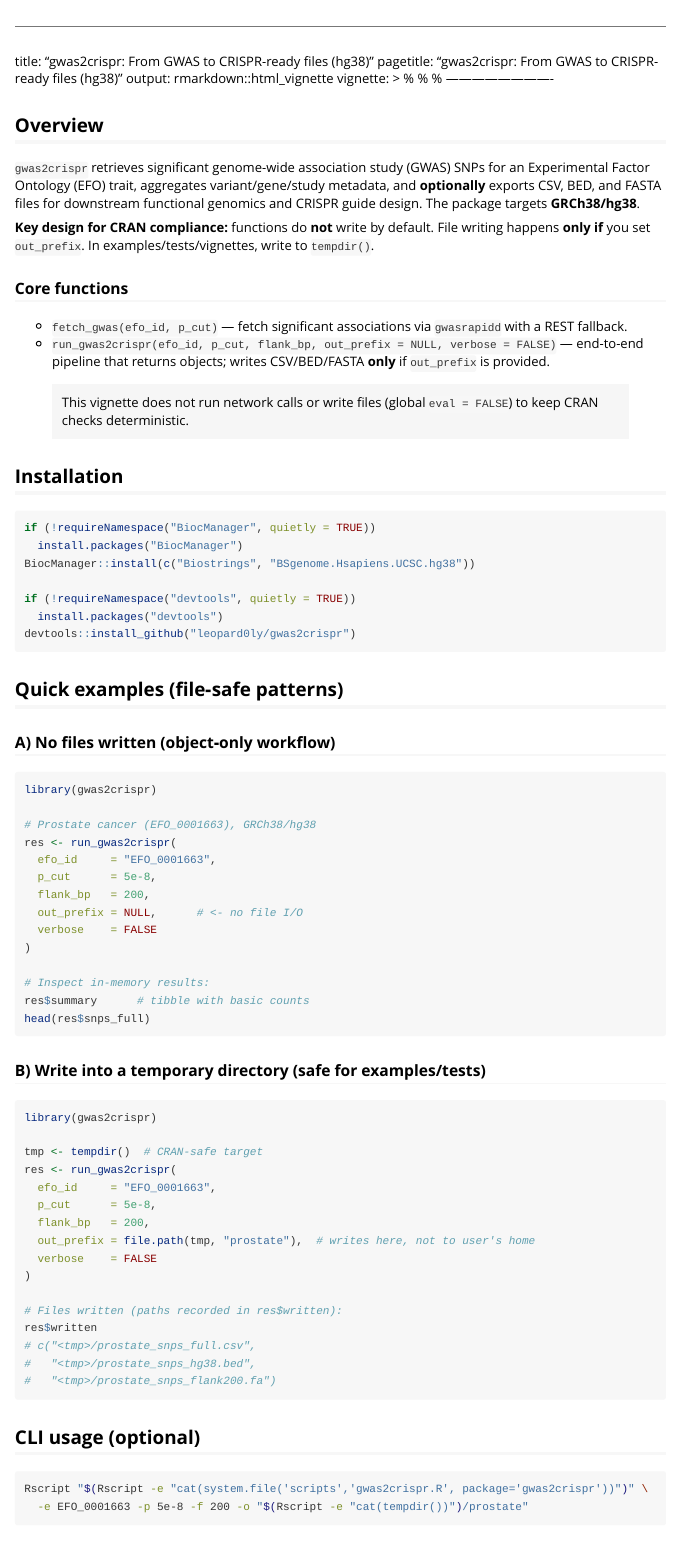
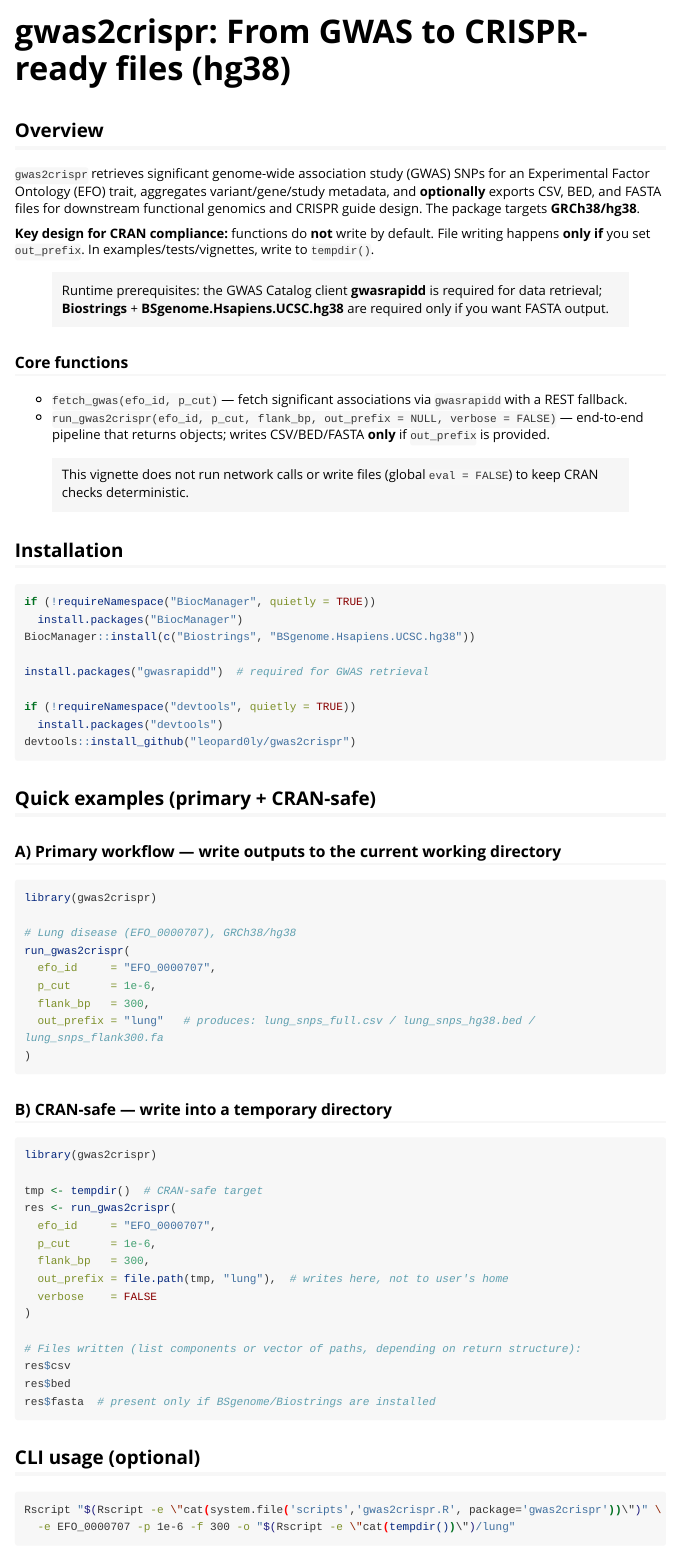
Before and after one commit to leopard0ly/gwas2crispr, an R Markdown document (vignettes/gwas2crispr.Rmd): the page in a window 1100 px wide, from its top. Rendered offline with R 4.5, knitr and Pandoc, with nearby package versions; long lines of code are wrapped.

Commit message:
Update gwas2crispr.Rmd

````diff
--- a/vignettes/gwas2crispr.Rmd
+++ b/vignettes/gwas2crispr.Rmd
@@ -1,5 +1,3 @@
 ---
-
 title: "gwas2crispr: From GWAS to CRISPR-ready files (hg38)"
 pagetitle: "gwas2crispr: From GWAS to CRISPR-ready files (hg38)"
-output: rmarkdown::html\_vignette
@@ -19,6 +21,8 @@ knitr::opts_chunk$set(collapse = TRUE, comment = "#>", eval = FALSE, message = F
 `gwas2crispr` retrieves significant genome-wide association study (GWAS) SNPs for an Experimental Factor Ontology (EFO) trait, aggregates variant/gene/study metadata, and **optionally** exports CSV, BED, and FASTA files for downstream functional genomics and CRISPR guide design. The package targets **GRCh38/hg38**.
 
 **Key design for CRAN compliance:** functions do **not** write by default. File writing happens **only if** you set `out_prefix`. In examples/tests/vignettes, write to `tempdir()`.
+
+> Runtime prerequisites: the GWAS Catalog client **gwasrapidd** is required for data retrieval; **Biostrings** + **BSgenome.Hsapiens.UCSC.hg38** are required only if you want FASTA output.
 
 ### Core functions
 
@@ -34,57 +38,53 @@ if (!requireNamespace("BiocManager", quietly = TRUE))
   install.packages("BiocManager")
 BiocManager::install(c("Biostrings", "BSgenome.Hsapiens.UCSC.hg38"))
 
+install.packages("gwasrapidd")  # required for GWAS retrieval
+
 if (!requireNamespace("devtools", quietly = TRUE))
   install.packages("devtools")
 devtools::install_github("leopard0ly/gwas2crispr")
 ```
 
-## Quick examples (file‑safe patterns)
+## Quick examples (primary + CRAN-safe)
 
-### A) No files written (object‑only workflow)
+### A) Primary workflow — write outputs to the current working directory
 
 ```{r}
 library(gwas2crispr)
 
-# Prostate cancer (EFO_0001663), GRCh38/hg38
-res <- run_gwas2crispr(
-  efo_id     = "EFO_0001663",
-  p_cut      = 5e-8,
-  flank_bp   = 200,
-  out_prefix = NULL,      # <- no file I/O
-  verbose    = FALSE
+# Lung disease (EFO_0000707), GRCh38/hg38
+run_gwas2crispr(
+  efo_id     = "EFO_0000707",
+  p_cut      = 1e-6,
+  flank_bp   = 300,
+  out_prefix = "lung"   # produces: lung_snps_full.csv / lung_snps_hg38.bed / lung_snps_flank300.fa
 )
-
-# Inspect in-memory results:
-res$summary      # tibble with basic counts
-head(res$snps_full)
 ```
 
-### B) Write into a temporary directory (safe for examples/tests)
+### B) CRAN-safe — write into a temporary directory
 
 ```{r}
 library(gwas2crispr)
 
 tmp <- tempdir()  # CRAN-safe target
 res <- run_gwas2crispr(
-  efo_id     = "EFO_0001663",
-  p_cut      = 5e-8,
-  flank_bp   = 200,
-  out_prefix = file.path(tmp, "prostate"),  # writes here, not to user's home
+  efo_id     = "EFO_0000707",
+  p_cut      = 1e-6,
+  flank_bp   = 300,
+  out_prefix = file.path(tmp, "lung"),  # writes here, not to user's home
   verbose    = FALSE
 )
 
-# Files written (paths recorded in res$written):
-res$written
-# c("<tmp>/prostate_snps_full.csv",
-#   "<tmp>/prostate_snps_hg38.bed",
-#   "<tmp>/prostate_snps_flank200.fa")
+# Files written (list components or vector of paths, depending on return structure):
+res$csv
+res$bed
+res$fasta  # present only if BSgenome/Biostrings are installed
 ```
 
 ## CLI usage (optional)
 
 ```bash
-Rscript "$(Rscript -e "cat(system.file('scripts','gwas2crispr.R', package='gwas2crispr'))")" \
-  -e EFO_0001663 -p 5e-8 -f 200 -o "$(Rscript -e "cat(tempdir())")/prostate"
+Rscript "$(Rscript -e \"cat(system.file('scripts','gwas2crispr.R', package='gwas2crispr'))\")" \
+  -e EFO_0000707 -p 1e-6 -f 300 -o "$(Rscript -e \"cat(tempdir())\")/lung"
 ```
 
````
Also changed, not shown: vignettes/gwas2crispr.Rmd (16 more changed lines).
